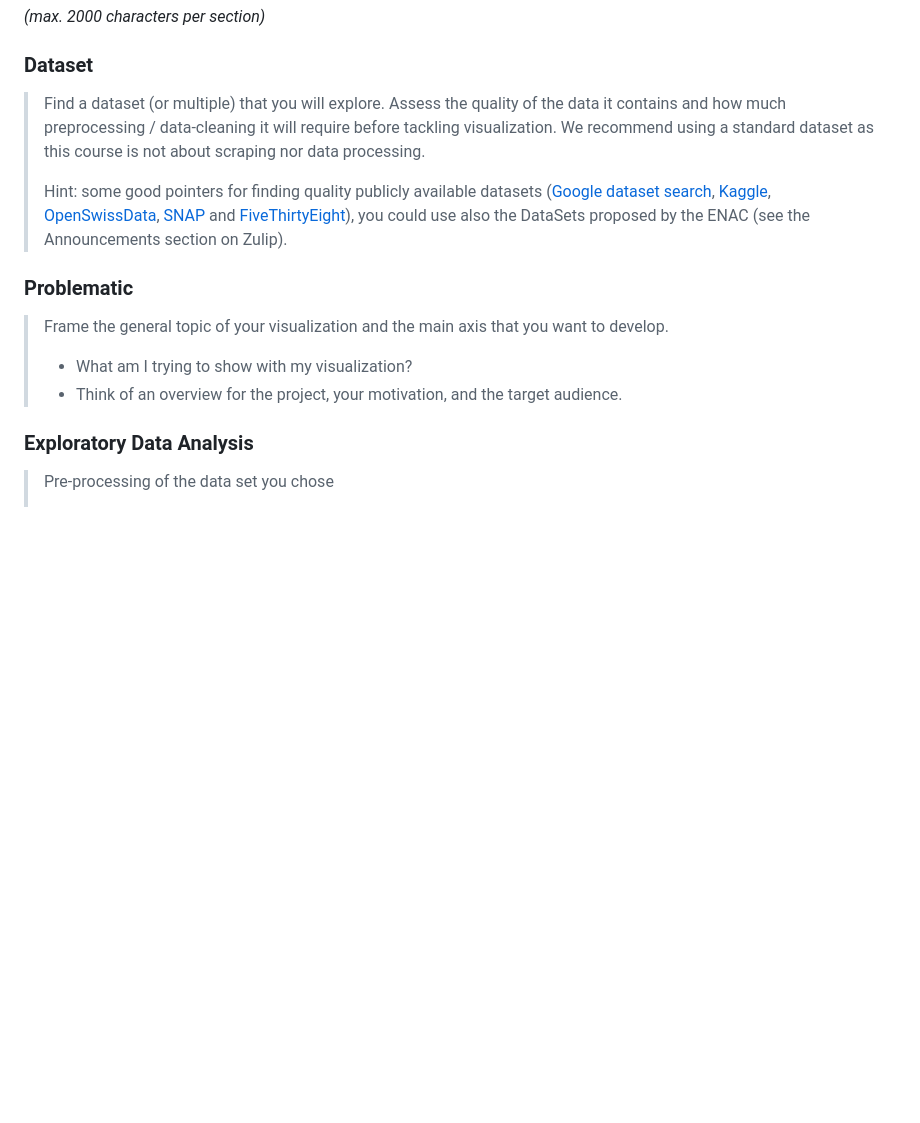
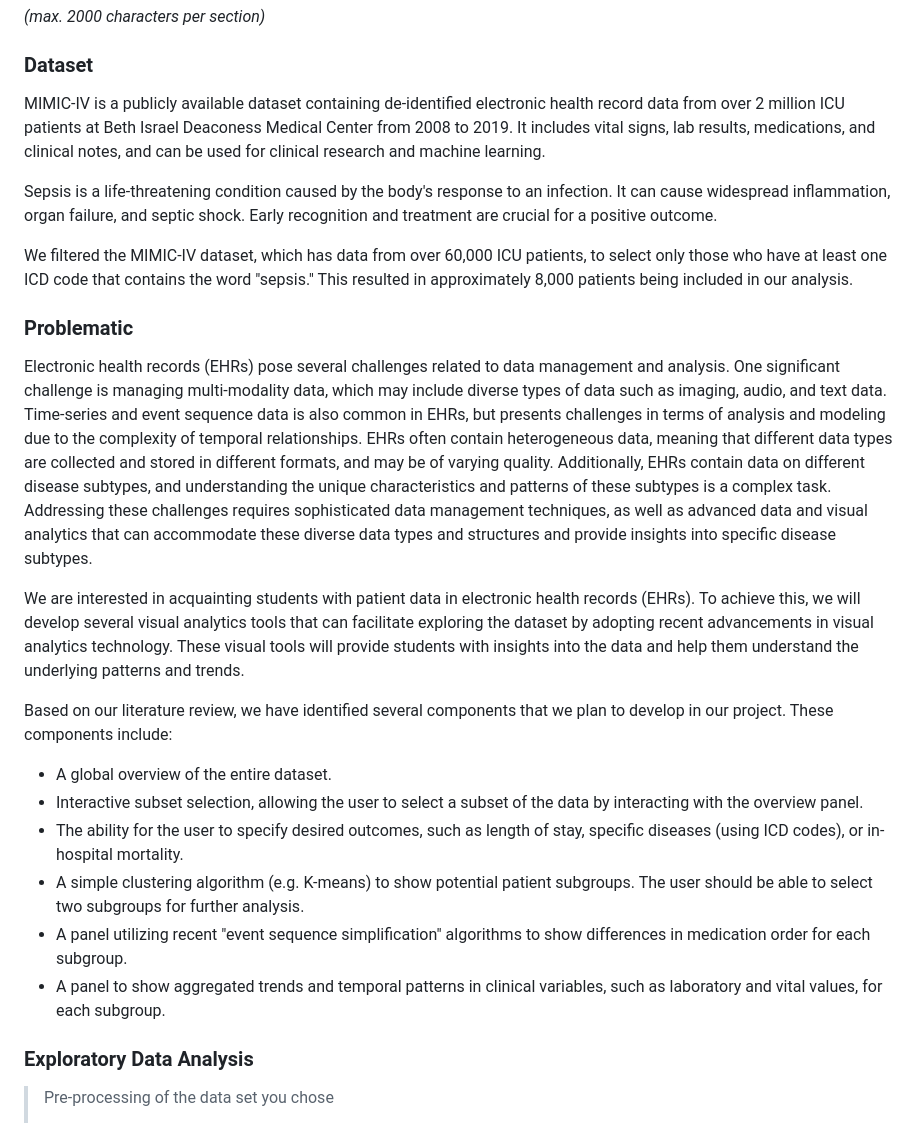
Before and after one commit to JeremyDezalos/data-viz-project, a Markdown page: README.md, the part around the change. Drawn GitHub-style; blank space fills up the shorter version.

Commit message:
update M1

```diff
--- a/README.md
+++ b/README.md
@@ -57,15 +57,32 @@ Please, fill the following sections about your project.
 
 ### Dataset
 
-> Find a dataset (or multiple) that you will explore. Assess the quality of the data it contains and how much preprocessing / data-cleaning it will require before tackling visualization. We recommend using a standard dataset as this course is not about scraping nor data processing.
->
-> Hint: some good pointers for finding quality publicly available datasets ([Google dataset search](https://datasetsearch.research.google.com/), [Kaggle](https://www.kaggle.com/datasets), [OpenSwissData](https://opendata.swiss/en/), [SNAP](https://snap.stanford.edu/data/) and [FiveThirtyEight](https://data.fivethirtyeight.com/)), you could use also the DataSets proposed by the ENAC (see the Announcements section on Zulip).
+MIMIC-IV is a publicly available dataset containing de-identified electronic health record data from over 2 million ICU patients at Beth Israel Deaconess Medical Center from 2008 to 2019. It includes vital signs, lab results, medications, and clinical notes, and can be used for clinical research and machine learning.
 
+Sepsis is a life-threatening condition caused by the body's response to an infection. It can cause widespread inflammation, organ failure, and septic shock. Early recognition and treatment are crucial for a positive outcome.
+
+We filtered the MIMIC-IV dataset, which has data from over 60,000 ICU patients, to select only those who have at least one ICD code that contains the word "sepsis." This resulted in approximately 8,000 patients being included in our analysis.
 ### Problematic
 
-> Frame the general topic of your visualization and the main axis that you want to develop.
+<!-- > Frame the general topic of your visualization and the main axis that you want to develop.
 > - What am I trying to show with my visualization?
-> - Think of an overview for the project, your motivation, and the target audience.
+> - Think of an overview for the project, your motivation, and the target audience. -->
+
+
+
+Electronic health records (EHRs) pose several challenges related to data management and analysis. One significant challenge is managing multi-modality data, which may include diverse types of data such as imaging, audio, and text data. Time-series and event sequence data is also common in EHRs, but presents challenges in terms of analysis and modeling due to the complexity of temporal relationships. EHRs often contain heterogeneous data, meaning that different data types are collected and stored in different formats, and may be of varying quality. Additionally, EHRs contain data on different disease subtypes, and understanding the unique characteristics and patterns of these subtypes is a complex task. Addressing these challenges requires sophisticated data management techniques, as well as advanced data and visual analytics that can accommodate these diverse data types and structures and provide insights into specific disease subtypes.
+
+We are interested in acquainting students with patient data in electronic health records (EHRs). To achieve this, we will develop several visual analytics tools that can facilitate exploring the dataset by adopting recent advancements in visual analytics technology. These visual tools will provide students with insights into the data and help them understand the underlying patterns and trends.
+
+Based on our literature review, we have identified several components that we plan to develop in our project. These components include:
+
+* A global overview of the entire dataset.
+* Interactive subset selection, allowing the user to select a subset of the data by interacting with the overview panel.
+* The ability for the user to specify desired outcomes, such as length of stay, specific diseases (using ICD codes), or in-hospital mortality.
+* A simple clustering algorithm (e.g. K-means) to show potential patient subgroups. The user should be able to select two subgroups for further analysis.
+* A panel utilizing recent "event sequence simplification" algorithms to show differences in medication order for each subgroup.
+* A panel to show aggregated trends and temporal patterns in clinical variables, such as laboratory and vital values, for each subgroup.
+
 
 ### Exploratory Data Analysis
 
```
